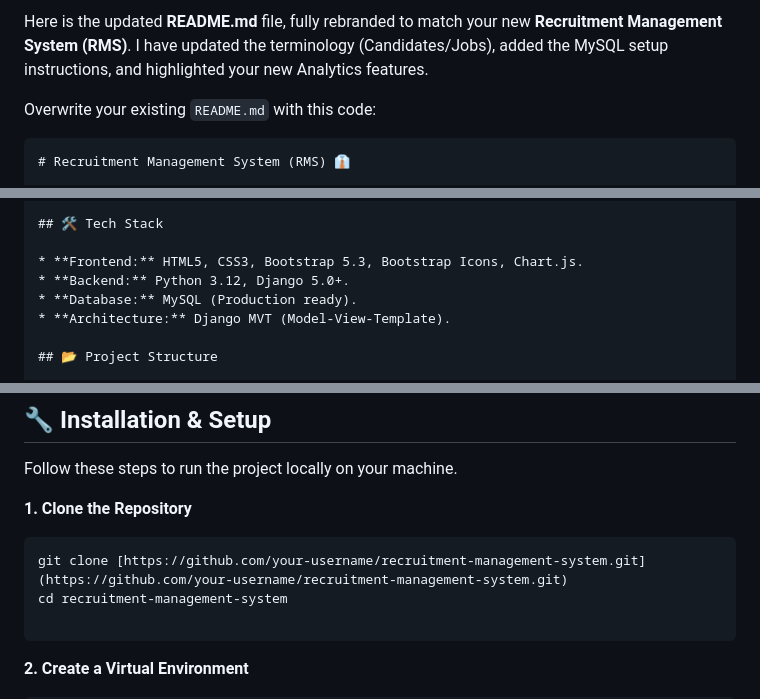
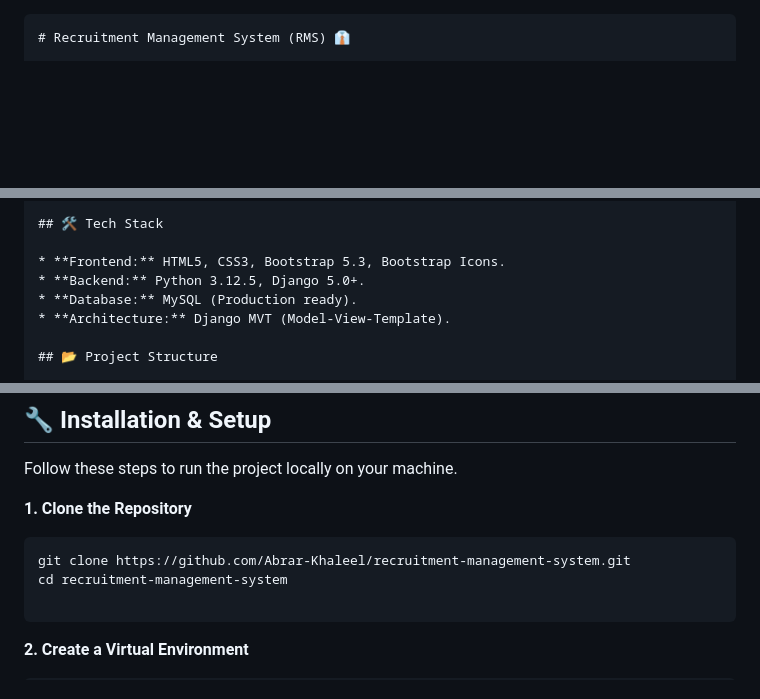
Before and after one commit to Abrar-Khaleel/recruitment-management-system, a Markdown page: readMe.md, 3 parts joined by grey strips. GitHub-like rendering; blank space fills up the shorter version.

Commit message:
Revised README

````diff
--- a/readMe.md
+++ b/readMe.md
@@ -1,7 +1,3 @@
-Here is the updated **README.md** file, fully rebranded to match your new **Recruitment Management System (RMS)**. I have updated the terminology (Candidates/Jobs), added the MySQL setup instructions, and highlighted your new Analytics features.
-
-Overwrite your existing `README.md` with this code:
-
 ```markdown
 # Recruitment Management System (RMS) 👔
 
@@ -32,8 +28,8 @@ A modern, responsive, and full-stack web application designed for HR departments
 
 ## 🛠️ Tech Stack
 
-* **Frontend:** HTML5, CSS3, Bootstrap 5.3, Bootstrap Icons, Chart.js.
-* **Backend:** Python 3.12, Django 5.0+.
+* **Frontend:** HTML5, CSS3, Bootstrap 5.3, Bootstrap Icons.
+* **Backend:** Python 3.12.5, Django 5.0+.
 * **Database:** MySQL (Production ready).
 * **Architecture:** Django MVT (Model-View-Template).
 
@@ -67,7 +63,7 @@ Follow these steps to run the project locally on your machine.
 **1. Clone the Repository**
 
 ```bash
-git clone [https://github.com/your-username/recruitment-management-system.git](https://github.com/your-username/recruitment-management-system.git)
+git clone https://github.com/Abrar-Khaleel/recruitment-management-system.git
 cd recruitment-management-system
 
 ```
````
